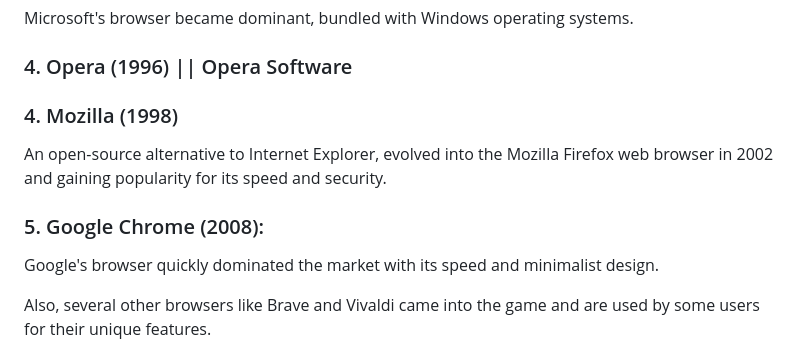
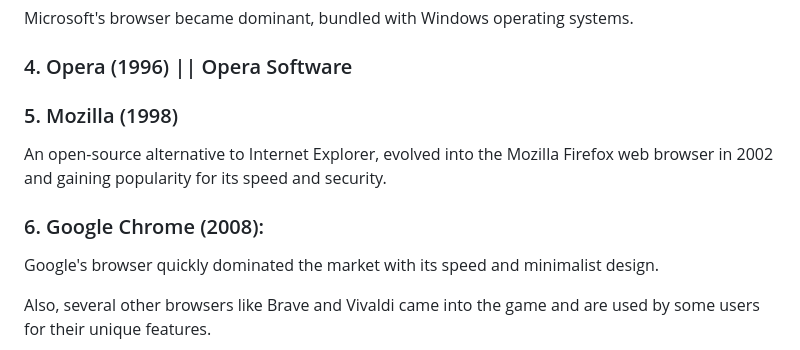
Before and after one commit to iamsarojneupane/JavaScript, a Markdown page: 00_history/history of JS.md, the part around the change. GitHub-like rendering.

Commit message:
history of JS

```diff
--- a/00_history/history of JS.md
+++ b/00_history/history of JS.md
@@ -13,10 +13,10 @@ Microsoft's browser became dominant, bundled with Windows operating systems.
 
 ### 4. Opera (1996) || Opera Software
 
-### 4. Mozilla (1998)
+### 5. Mozilla (1998)
 An open-source alternative to Internet Explorer, evolved into the Mozilla Firefox web browser in 2002 and gaining popularity for its speed and security.
 
-### 5. Google Chrome (2008):
+### 6. Google Chrome (2008):
 Google's browser quickly dominated the market with its speed and minimalist design.
 
 Also, several other browsers like Brave and Vivaldi came into the game and are used by some users for their unique features.
```
